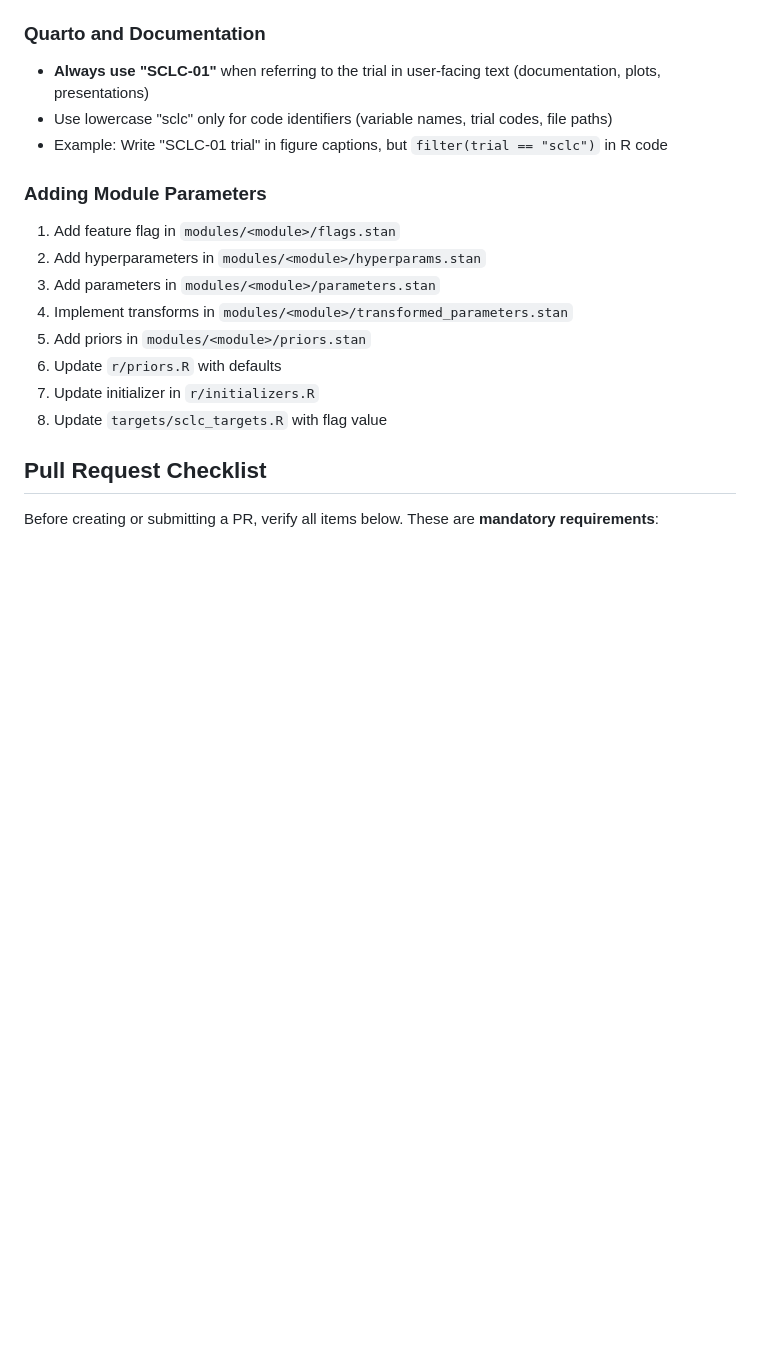
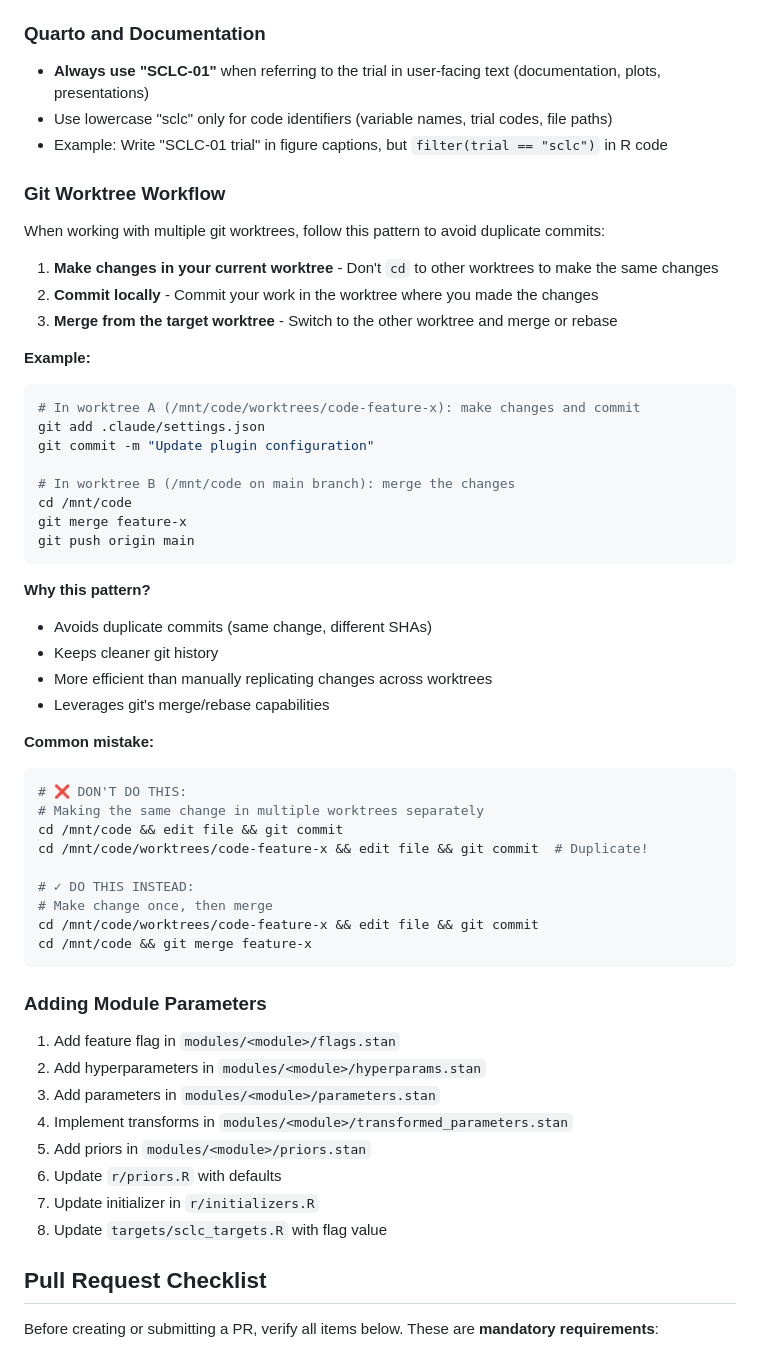
Before and after one commit to AstraZeneca/cds-dsi-pioneer-manuscript-2026, a Markdown page: CLAUDE.md, the part around the change. Rendered like a GitHub page; blank space fills up the shorter version.

Commit message:
Document git worktree workflow pattern in CLAUDE.md
Add best practices for working across multiple worktrees:
- Make changes in current worktree, don't cd to duplicate
- Commit locally, then merge from target worktree
- Avoids duplicate commits and keeps cleaner history

````diff
--- a/CLAUDE.md
+++ b/CLAUDE.md
@@ -323,6 +323,44 @@ Analysis results are stored in `/mnt/data/analysis-results/karim_naguib/sclc/<ru
 - Use lowercase "sclc" only for code identifiers (variable names, trial codes, file paths)
 - Example: Write "SCLC-01 trial" in figure captions, but `filter(trial == "sclc")` in R code
 
+### Git Worktree Workflow
+When working with multiple git worktrees, follow this pattern to avoid duplicate commits:
+
+1. **Make changes in your current worktree** - Don't `cd` to other worktrees to make the same changes
+2. **Commit locally** - Commit your work in the worktree where you made the changes
+3. **Merge from the target worktree** - Switch to the other worktree and merge or rebase
+
+**Example:**
+```bash
+# In worktree A (/mnt/code/worktrees/code-feature-x): make changes and commit
+git add .claude/settings.json
+git commit -m "Update plugin configuration"
+
+# In worktree B (/mnt/code on main branch): merge the changes
+cd /mnt/code
+git merge feature-x
+git push origin main
+```
+
+**Why this pattern?**
+- Avoids duplicate commits (same change, different SHAs)
+- Keeps cleaner git history
+- More efficient than manually replicating changes across worktrees
+- Leverages git's merge/rebase capabilities
+
+**Common mistake:**
+```bash
+# ❌ DON'T DO THIS:
+# Making the same change in multiple worktrees separately
+cd /mnt/code && edit file && git commit
+cd /mnt/code/worktrees/code-feature-x && edit file && git commit  # Duplicate!
+
+# ✓ DO THIS INSTEAD:
+# Make change once, then merge
+cd /mnt/code/worktrees/code-feature-x && edit file && git commit
+cd /mnt/code && git merge feature-x
+```
+
 ### Adding Module Parameters
 1. Add feature flag in `modules/<module>/flags.stan`
 2. Add hyperparameters in `modules/<module>/hyperparams.stan`
````
